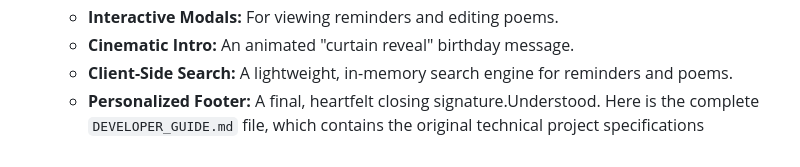
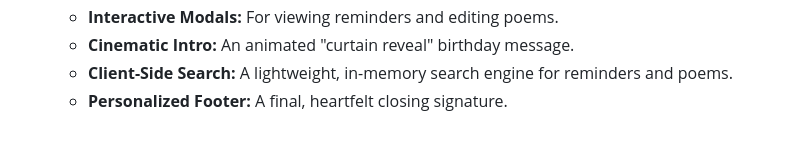
Before and after one commit to tinceus/for-baby-chix, a Markdown page: DEVELOPER_GUIDE.md, the part around the change. Rendered like a GitHub page.

```diff
--- a/DEVELOPER_GUIDE.md
+++ b/DEVELOPER_GUIDE.md
@@ -55,4 +55,4 @@ for-baby-chix/
     *   **Interactive Modals:** For viewing reminders and editing poems.
     *   **Cinematic Intro:** An animated "curtain reveal" birthday message.
     *   **Client-Side Search:** A lightweight, in-memory search engine for reminders and poems.
-    *   **Personalized Footer:** A final, heartfelt closing signature.Understood. Here is the complete `DEVELOPER_GUIDE.md` file, which contains the original technical project specifications
+    *   **Personalized Footer:** A final, heartfelt closing signature.
```
